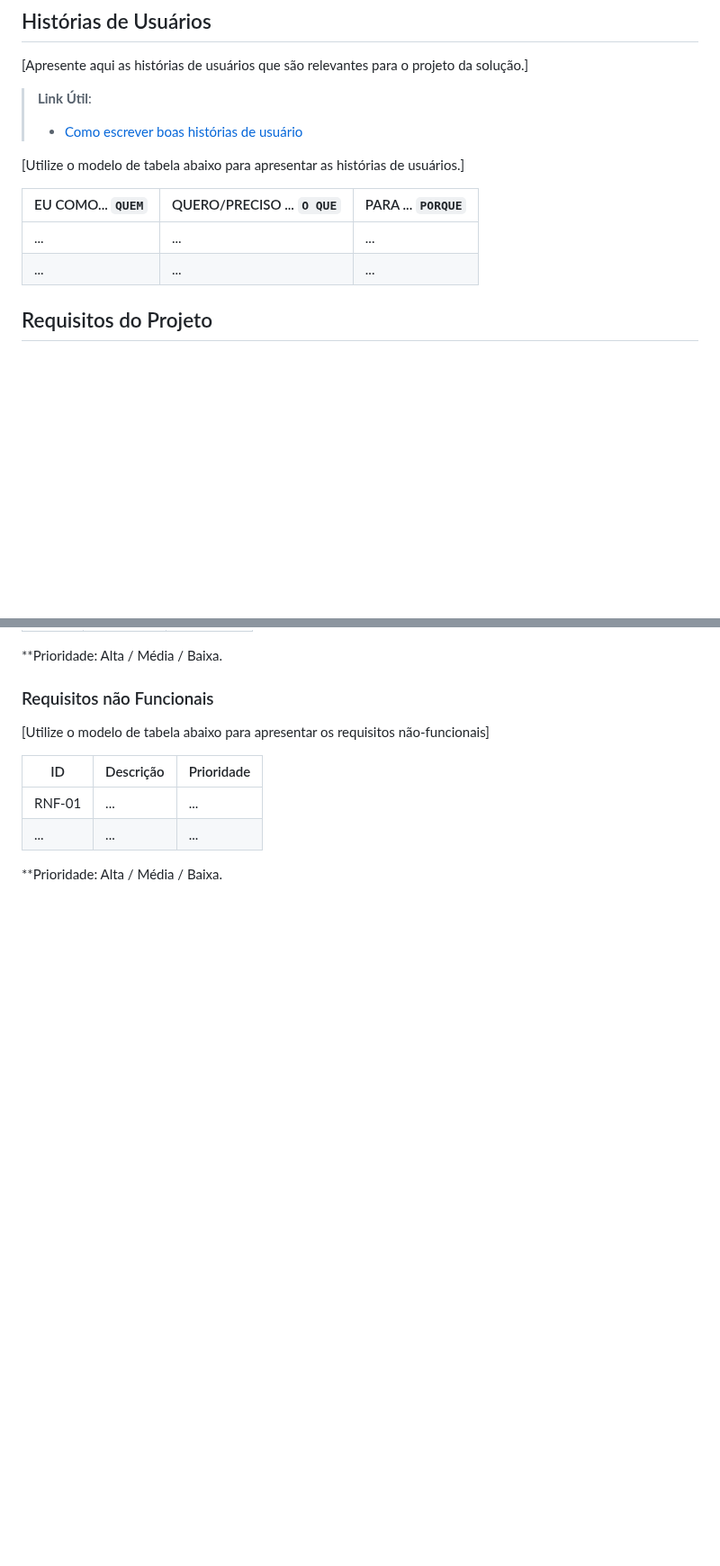
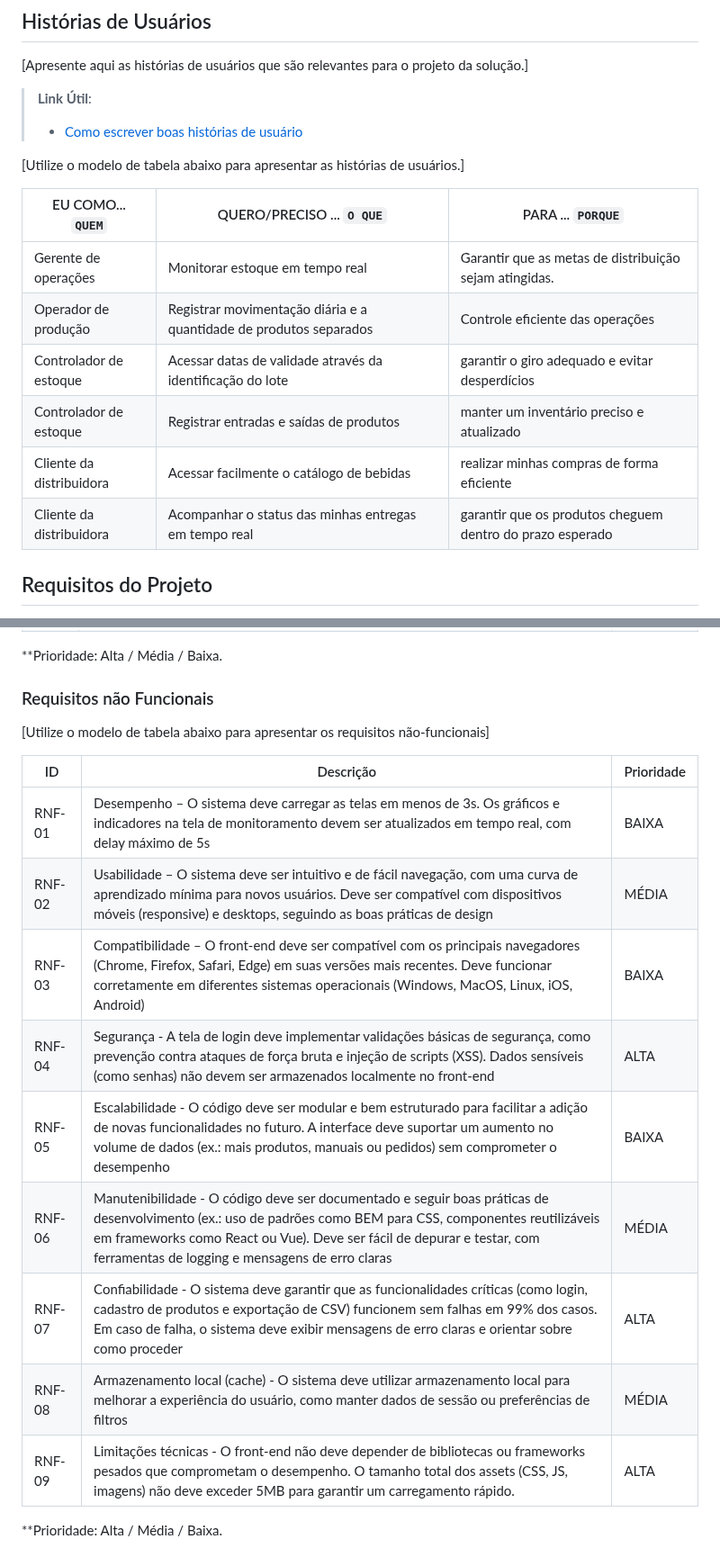
Before and after one commit to ICEI-PUC-Minas-PMV-ADS/pmv-ads-2025-1-e1-proj-web-t5-g3_19_30h-projstockmaster, a Markdown page: documentos/02-Especificação do Projeto.md, 2 parts joined by grey strips. Shown at 90% size. GitHub-like rendering; blank space fills up the shorter version.

```diff
--- a/documentos/02-Especificação do Projeto.md
+++ b/documentos/02-Especificação do Projeto.md
@@ -111,9 +121,13 @@
 [Utilize o modelo de tabela abaixo para apresentar as histórias de usuários.]
 
 |EU COMO... `QUEM`   | QUERO/PRECISO ... `O QUE` |PARA ... `PORQUE`                 |
-|--------------------|---------------------------|----------------------------------|
-| ...                | ...                       | ...                              |
-| ...                | ...                       | ...                              |
+|--------------------| --------------------------|----------------------------------|
+|Gerente de operações| Monitorar estoque em tempo real| Garantir que as metas de distribuição sejam atingidas.|
+|Operador de produção| Registrar movimentação diária e a quantidade de produtos separados| Controle eficiente das operações|
+|Controlador de estoque| Acessar datas de validade através da identificação do lote| garantir o giro adequado e evitar desperdícios|
+|Controlador de estoque| Registrar entradas e saídas de produtos| manter um inventário preciso e atualizado|
+|Cliente da distribuidora| Acessar facilmente o catálogo de bebidas| realizar minhas compras de forma eficiente|
+|Cliente da distribuidora| Acompanhar o status das minhas entregas em tempo real| garantir que os produtos cheguem dentro do prazo esperado|
 
 ## Requisitos do Projeto
 
@@ -136,7 +166,14 @@
 
 |ID      | Descrição               |Prioridade |
 |--------|-------------------------|----|
-| RNF-01 |  ...                    | ...   |
-| ...    |  ...                    | ...   |
+| RNF-01 |Desempenho – O sistema deve carregar as telas em menos de 3s. Os gráficos e indicadores na tela de monitoramento devem ser atualizados em tempo real, com delay máximo de 5s| BAIXA|
+| RNF-02 |Usabilidade – O sistema deve ser intuitivo e de fácil navegação, com uma curva de aprendizado mínima para novos usuários. Deve ser compatível com dispositivos móveis (responsive) e desktops, seguindo as boas práticas de design| MÉDIA|
+| RNF-03 |Compatibilidade – O front-end deve ser compatível com os principais navegadores (Chrome, Firefox, Safari, Edge) em suas versões mais recentes. Deve funcionar corretamente em diferentes sistemas operacionais (Windows, MacOS, Linux, iOS, Android)| BAIXA|
+| RNF-04 |Segurança - A tela de login deve implementar validações básicas de segurança, como prevenção contra ataques de força bruta e injeção de scripts (XSS). Dados sensíveis (como senhas) não devem ser armazenados localmente no front-end| ALTA|
+| RNF-05 |Escalabilidade - O código deve ser modular e bem estruturado para facilitar a adição de novas funcionalidades no futuro. A interface deve suportar um aumento no volume de dados (ex.: mais produtos, manuais ou pedidos) sem comprometer o desempenho| BAIXA|
+| RNF-06 |Manutenibilidade - O código deve ser documentado e seguir boas práticas de desenvolvimento (ex.: uso de padrões como BEM para CSS, componentes reutilizáveis em frameworks como React ou Vue). Deve ser fácil de depurar e testar, com ferramentas de logging e mensagens de erro claras| MÉDIA|
+| RNF-07 |Confiabilidade - O sistema deve garantir que as funcionalidades críticas (como login, cadastro de produtos e exportação de CSV) funcionem sem falhas em 99% dos casos. Em caso de falha, o sistema deve exibir mensagens de erro claras e orientar sobre como proceder| ALTA|
+| RNF-08 |Armazenamento local (cache) - O sistema deve utilizar armazenamento local para melhorar a experiência do usuário, como manter dados de sessão ou preferências de filtros| MÉDIA|
+| RNF-09 |Limitações técnicas - O front-end não deve depender de bibliotecas ou frameworks pesados que comprometam o desempenho. O tamanho total dos assets (CSS, JS, imagens) não deve exceder 5MB para garantir um carregamento rápido.| ALTA|
 
 **Prioridade: Alta / Média / Baixa.
```
Also changed, not shown: other parts of documentos/02-Especificação do Projeto.md (+28 -2 lines).
